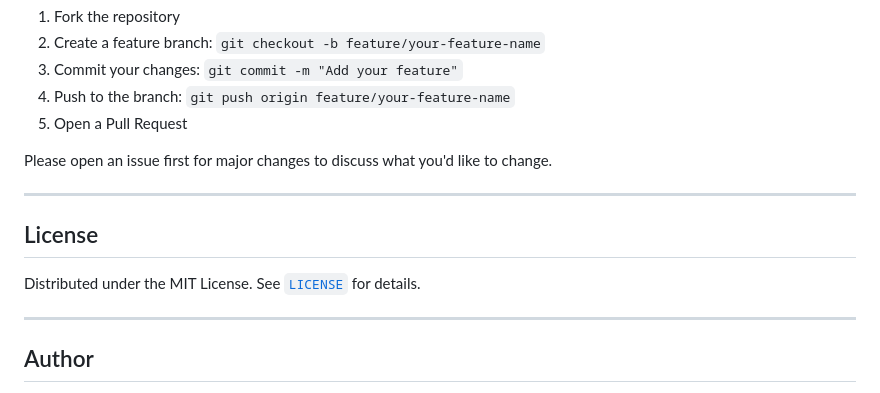
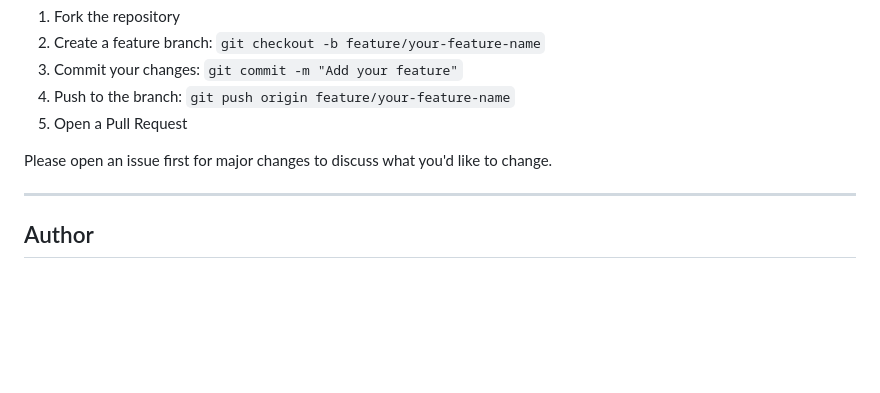
Before and after one commit to sanjayram-07/PULSE-CHAT, a Markdown page: README.md, the part around one of its changes. GitHub-like rendering; blank space fills up the shorter version.

```diff
--- a/README.md
+++ b/README.md
@@ -171,11 +170,6 @@ Contributions are welcome! To get started:
 
 Please open an issue first for major changes to discuss what you'd like to change.
 
----
-
-## License
-
-Distributed under the MIT License. See [`LICENSE`](LICENSE) for details.
 
 ---
 
```
Also changed, not shown: other parts of README.md (+0 -1 lines).
